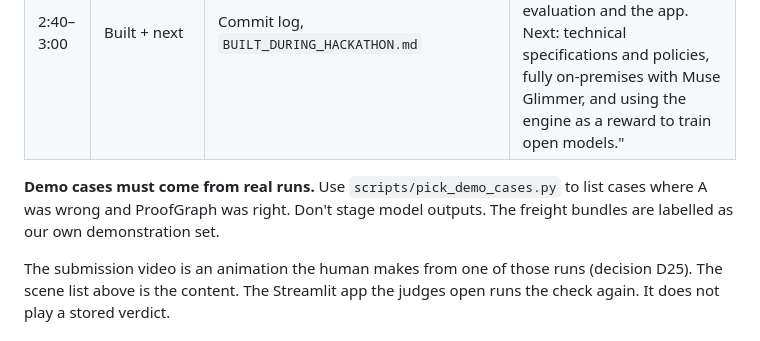
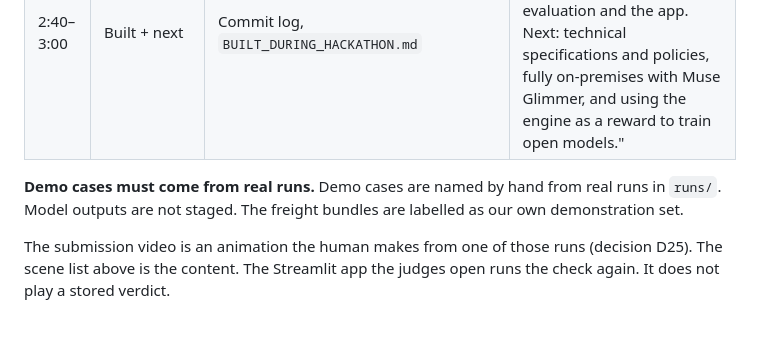
Before and after one commit to jhanvi0905/proofgraph, a Markdown page: docs/10-demo-and-submission.md, the part around the change. Drawn GitHub-style.

Commit message:
docs: drop pick_demo_cases.py, which will not be built
Demo cases are named by hand from real runs in runs/. The script never existed, so docs/10 and docs/06 claimed a tool we do not have.

```diff
--- a/docs/10-demo-and-submission.md
+++ b/docs/10-demo-and-submission.md
@@ -10,7 +10,7 @@
 | 2:05–2:40 | Scoreboard | `results/report.md`: wrongly approved, can't-tell cases caught, accuracy by label, blind check vs self-check | Read only numbers from the report. Say the D26 sentence below. Do not present 0 versus 5 as a win. |
 | 2:40–3:00 | Built + next | Commit log, `BUILT_DURING_HACKATHON.md` | "Built during the hackathon: the verification engine, visual citations, the objection loop, the evaluation and the app. Next: technical specifications and policies, fully on-premises with Muse Glimmer, and using the engine as a reward to train open models." |
 
-**Demo cases must come from real runs.** Use `scripts/pick_demo_cases.py` to list cases where A was wrong and ProofGraph was right. Don't stage model outputs. The freight bundles are labelled as our own demonstration set.
+**Demo cases must come from real runs.** Demo cases are named by hand from real runs in `runs/`. Model outputs are not staged. The freight bundles are labelled as our own demonstration set.
 
 The submission video is an animation the human makes from one of those runs (decision D25). The scene list above is the content. The Streamlit app the judges open runs the check again. It does not play a stored verdict.
 
```
Also changed, not shown: docs/06-repo-structure.md (+1 -1 lines).
